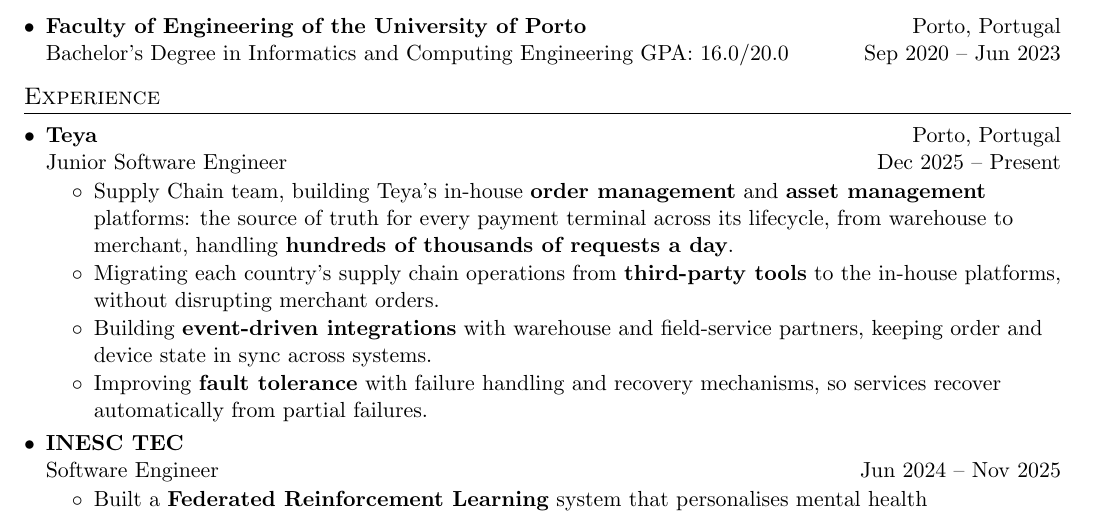
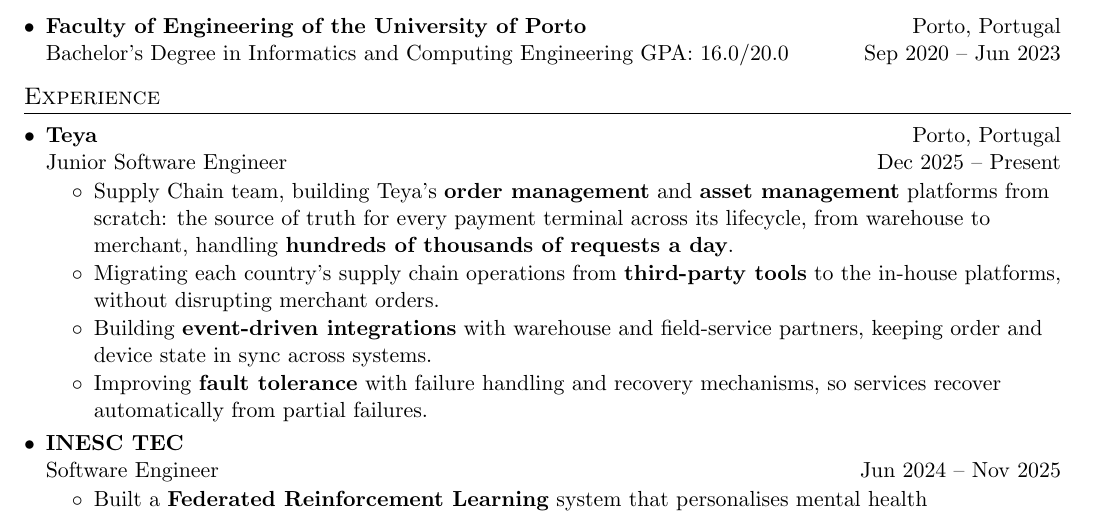
Before and after one commit to oliveira002/portfolio, a LaTeX CV (cv/cv.tex): part of the page, cut so that both start at the same text. Compiled offline with pdfLaTeX.

Commit message:
content: mention Teya platforms are built from scratch

```diff
--- a/cv/cv.tex
+++ b/cv/cv.tex
@@ -127,7 +127,7 @@
       {Junior Software Engineer}{Dec 2025 -- Present}
       \resumeItemListStart
         \resumeItem{}
-          {Supply Chain team, building Teya's in-house \textbf{order management} and \textbf{asset management} platforms: the source of truth for every payment terminal across its lifecycle, from warehouse to merchant, handling \textbf{hundreds of thousands of requests a day}.}
+          {Supply Chain team, building Teya's \textbf{order management} and \textbf{asset management} platforms from scratch: the source of truth for every payment terminal across its lifecycle, from warehouse to merchant, handling \textbf{hundreds of thousands of requests a day}.}
         \resumeItem{}
           {Migrating each country's supply chain operations from \textbf{third-party tools} to the in-house platforms, without disrupting merchant orders.}
         \resumeItem{}
```
Also changed, not shown: 1 other file.
